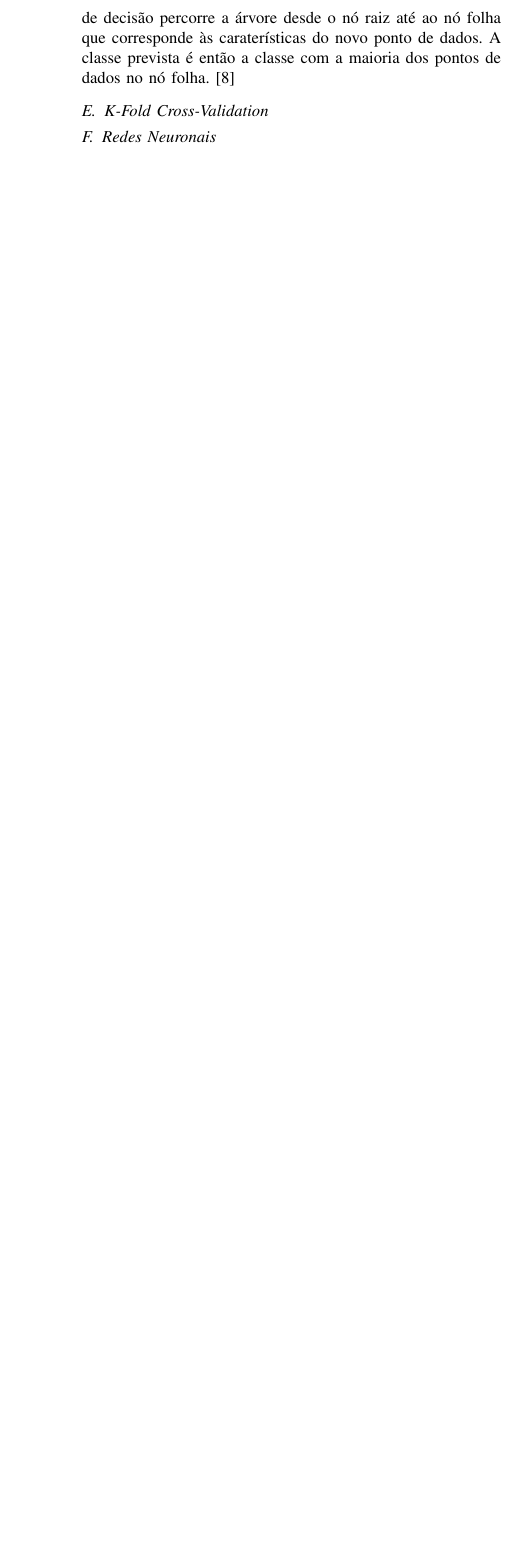
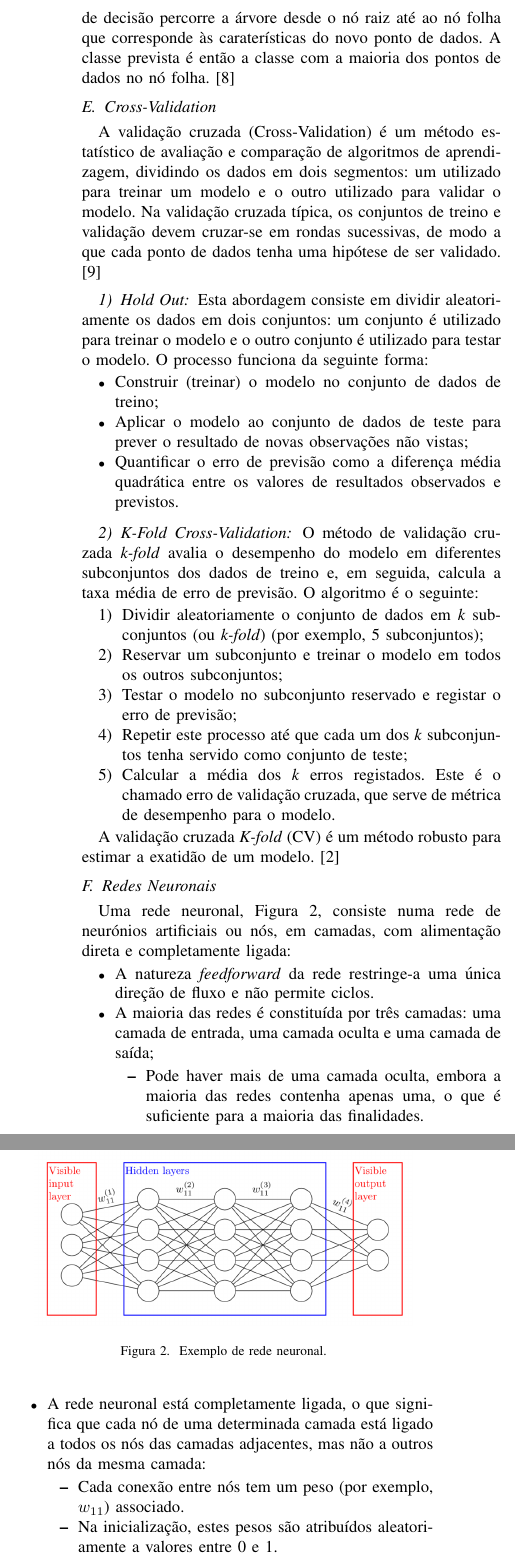
Before and after one commit to 1221715JorgeCruz/ANADI_MFC_3NA_1221715_1191843_1100719, a LaTeX paper (trabalho_pratico_02/Artigo/conference_101719.tex): part of one column of page 3 of 7 before the commit and two parts of the columns of page 3 of 8 after it, the two joined at a grey line, cut so that both start at the same text, the shorter picture padded with empty space. Compiled offline with pdfLaTeX; a missing font is replaced by an installed copy or a similar font; a LaTeX package or settings file that is missing is left out.

Commit message:
estado da arte - cross validation e redes neuronais

```diff
--- a/trabalho_pratico_02/Artigo/conference_101719.tex
+++ b/trabalho_pratico_02/Artigo/conference_101719.tex
@@ -197,10 +197,65 @@ As árvores de regressão são utilizados para prever variáveis-alvo contínuas
 
 Os classificadores de árvores de decisão são utilizados para prever variáveis-alvo categóricas, como, por exemplo, se uma mensagem de correio eletrónico é ou não spam ou se um cliente vai ou não desistir. Para efetuar uma previsão, o classificador de árvore de decisão percorre a árvore desde o nó raiz até ao nó folha que corresponde às caraterísticas do novo ponto de dados. A classe prevista é então a classe com a maioria dos pontos de dados no nó folha. \cite{ohekar_what_2023}
 
-\subsection{K-Fold Cross-Validation}
+\subsection{Cross-Validation}
+
+A validação cruzada (Cross-Validation) é um método estatístico de avaliação e comparação de algoritmos de aprendizagem, dividindo os dados em dois segmentos: um utilizado para treinar um modelo e o outro utilizado para validar o modelo. Na validação cruzada típica, os conjuntos de treino e validação devem cruzar-se em rondas sucessivas, de modo a que cada ponto de dados tenha uma hipótese de ser validado. \cite{refaeilzadeh_cross-validation_2009}
+
+\medskip
+\subsubsection{Hold Out}
+
+Esta abordagem consiste em dividir aleatoriamente os dados em dois conjuntos: um conjunto é utilizado para treinar o modelo e o outro conjunto é utilizado para testar o modelo. O processo funciona da seguinte forma:
+\begin{itemize}
+	\item Construir (treinar) o modelo no conjunto de dados de treino;
+	\item Aplicar o modelo ao conjunto de dados de teste para prever o resultado de novas observações não vistas;
+	\item Quantificar o erro de previsão como a diferença média quadrática entre os valores de resultados observados e previstos.
+\end{itemize}
+
+\medskip
+\subsubsection{K-Fold Cross-Validation}
+
+O método de validação cruzada \textit{k-fold} avalia o desempenho do modelo em diferentes subconjuntos dos dados de treino e, em seguida, calcula a taxa média de erro de previsão. O algoritmo é o seguinte:
+\begin{enumerate}
+	\item Dividir aleatoriamente o conjunto de dados em \textit{k} subconjuntos (ou \textit{k-fold}) (por exemplo, 5 subconjuntos);
+	\item Reservar um subconjunto e treinar o modelo em todos os outros subconjuntos;
+	\item Testar o modelo no subconjunto reservado e registar o erro de previsão;
+	\item Repetir este processo até que cada um dos \textit{k} subconjuntos tenha servido como conjunto de teste;
+	\item Calcular a média dos \textit{k} erros registados. Este é o chamado erro de validação cruzada, que serve de métrica de desempenho para o modelo.
+\end{enumerate}
+
+A validação cruzada \textit{K-fold} (CV) é um método robusto para estimar a exatidão de um modelo. \cite{madureira2024cv}
+
+\subsection{Redes Neuronais}
+
+Uma rede neuronal, \figurename~\ref{fig:nn}, consiste numa rede de neurónios artificiais ou nós, em camadas, com alimentação direta e completamente ligada:
+
+\begin{itemize}
+	\item A natureza \textit{feedforward} da rede restringe-a uma única direção de fluxo e não permite ciclos.
+	\item A maioria das redes é constituída por três camadas: uma camada de entrada, uma camada oculta e uma camada de saída;
+	\begin{itemize}
+		\item Pode haver mais de uma camada oculta, embora a maioria das redes contenha apenas uma, o que é suficiente para a maioria das finalidades.
+	\end{itemize}
 
 
-\subsection{Redes Neuronais}
+	\item  A rede neuronal está completamente ligada, o que significa que cada nó de uma determinada camada está ligado a todos os nós das camadas adjacentes, mas não a outros nós da mesma camada:
+	\begin{itemize}
+		\item Cada conexão entre nós tem um peso (por exemplo, $w_{11}$) associado.
+		\item  Na inicialização, estes pesos são atribuídos aleatoriamente a valores entre 0 e 1.
+	\end{itemize}
+\end{itemize}
+
+\begin{figure}
+	\centering
+	\includegraphics[width=0.9\linewidth]{NN}
+	\caption{Exemplo de rede neuronal.}
+	\label{fig:nn}
+\end{figure}
+
+
+
+\subsubsection{Regressão}
+
+\subsubsection{Classificação}
 
 \subsection{Support Vector Machines - SVM}
 
```
Also changed, not shown: trabalho_pratico_02/Artigo/NN.png (added), trabalho_pratico_02/Artigo/conference_101719.pdf, trabalho_pratico_02/Artigo/conference_101719.tex (2 more changed lines), 2 other files.
